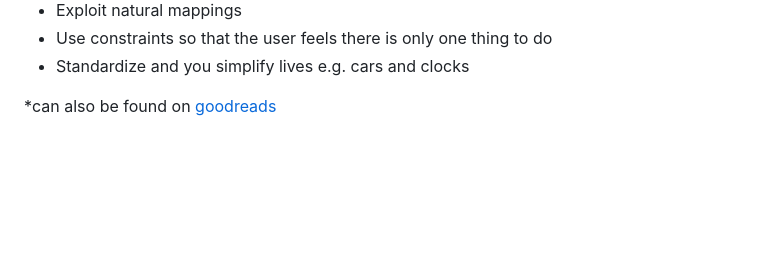
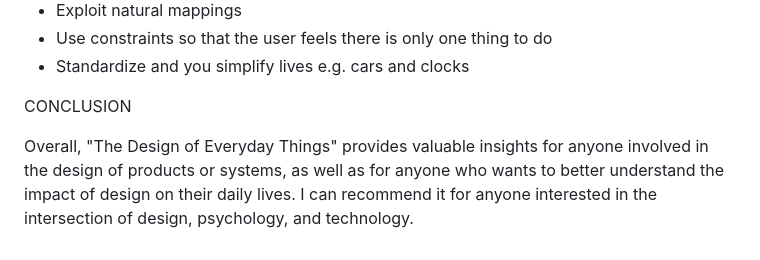
Before and after one commit to adnjoo/portfolio-website, a Markdown page: posts/doet-review.md, the part around the change. Drawn GitHub-style; blank space fills up the shorter version.

Commit message:
edit doet review

```diff
--- a/posts/doet-review.md
+++ b/posts/doet-review.md
@@ -85,4 +85,6 @@ USER-CENTERED DESIGN
 - Use constraints so that the user feels there is only one thing to do
 - Standardize and you simplify lives e.g. cars and clocks
 
-*can also be found on [goodreads](https://www.goodreads.com/adnjoo)
+CONCLUSION
+
+Overall, "The Design of Everyday Things" provides valuable insights for anyone involved in the design of products or systems, as well as for anyone who wants to better understand the impact of design on their daily lives. I can recommend it for anyone interested in the intersection of design, psychology, and technology.
```
